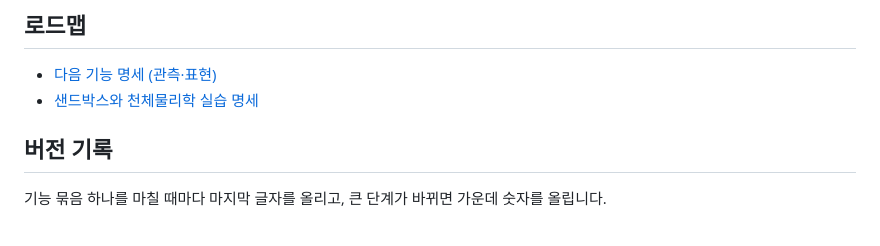
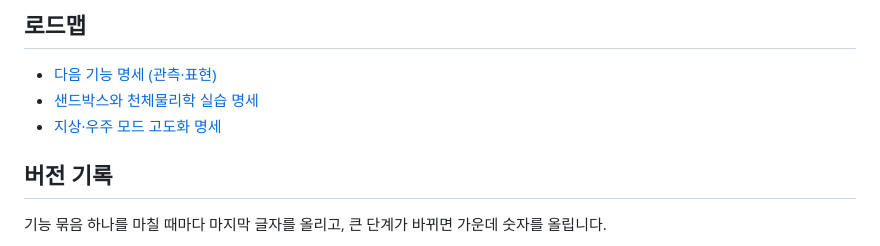
Before and after one commit to radix24/space-commons, a Markdown page: README.md, the part around the change. GitHub-like rendering.

Commit message:
Add spec for ground/space mode upgrades (30 items, for review)
Co-Authored-By: Claude Opus 5.5 <noreply@anthropic.com>

```diff
--- a/README.md
+++ b/README.md
@@ -75,6 +75,7 @@
 
 - [다음 기능 명세 (관측·표현)](docs/SPEC-next.md)
 - [샌드박스와 천체물리학 실습 명세](docs/SPEC-sandbox-astrophysics.md)
+- [지상·우주 모드 고도화 명세](docs/SPEC-ground-space.md)
 
 ## 버전 기록
 
```
Also changed, not shown: docs/SPEC-ground-space.md (added, +80 -0 lines).
